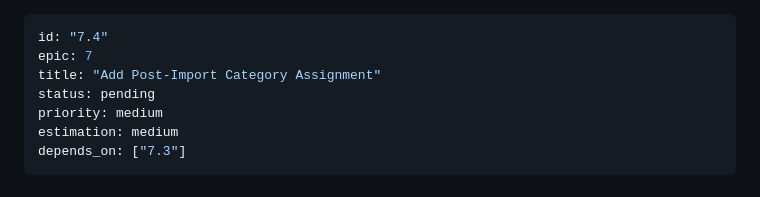
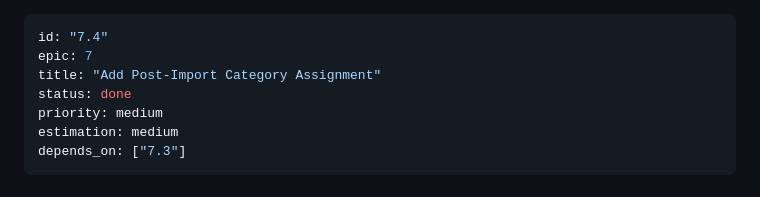
Before and after one commit to becerra-alberto/ralphetamine, a Markdown page: specs/epic-7/story-7.4-post-import-categorization.md, the part around the change. Rendered like a GitHub page.

Commit message:
feat(story-7.4): post import categorization
Co-Authored-By: Claude Opus 4.5 <noreply@anthropic.com>

```diff
--- a/specs/epic-7/story-7.4-post-import-categorization.md
+++ b/specs/epic-7/story-7.4-post-import-categorization.md
@@ -2,7 +2,7 @@
 id: "7.4"
 epic: 7
 title: "Add Post-Import Category Assignment"
-status: pending
+status: done
 priority: medium
 estimation: medium
 depends_on: ["7.3"]
```
